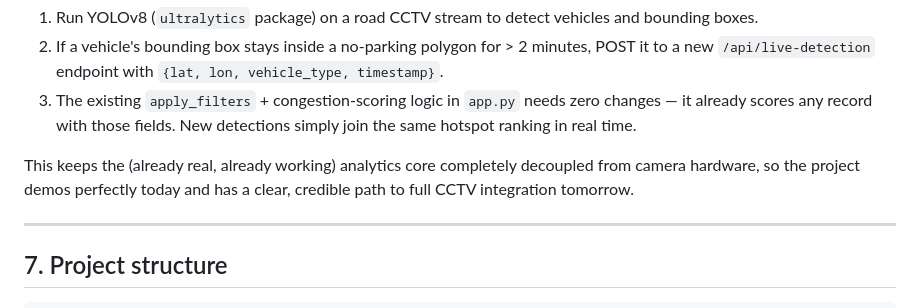
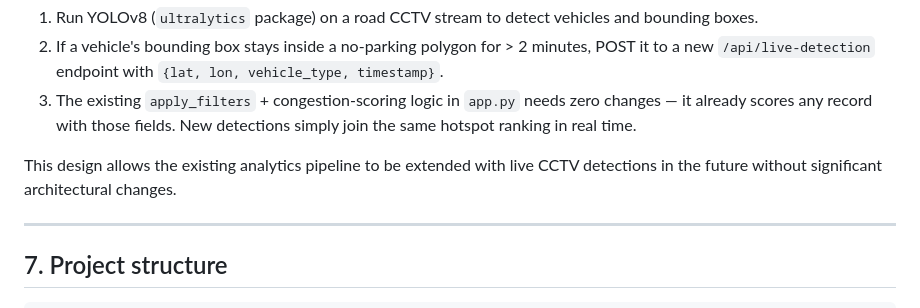
Before and after one commit to Madhulathayallamanda/Traffic-Guard-Bengaluru, a Markdown page: README.md, the part around the change. Drawn GitHub-style.

```diff
--- a/README.md
+++ b/README.md
@@ -178,9 +178,7 @@ the loop with live detection:
    zero changes — it already scores any record with those fields. New
    detections simply join the same hotspot ranking in real time.
 
-This keeps the (already real, already working) analytics core completely
-decoupled from camera hardware, so the project demos perfectly today and has
-a clear, credible path to full CCTV integration tomorrow.
+This design allows the existing analytics pipeline to be extended with live CCTV detections in the future without significant architectural changes.
 
 ---
 
```
